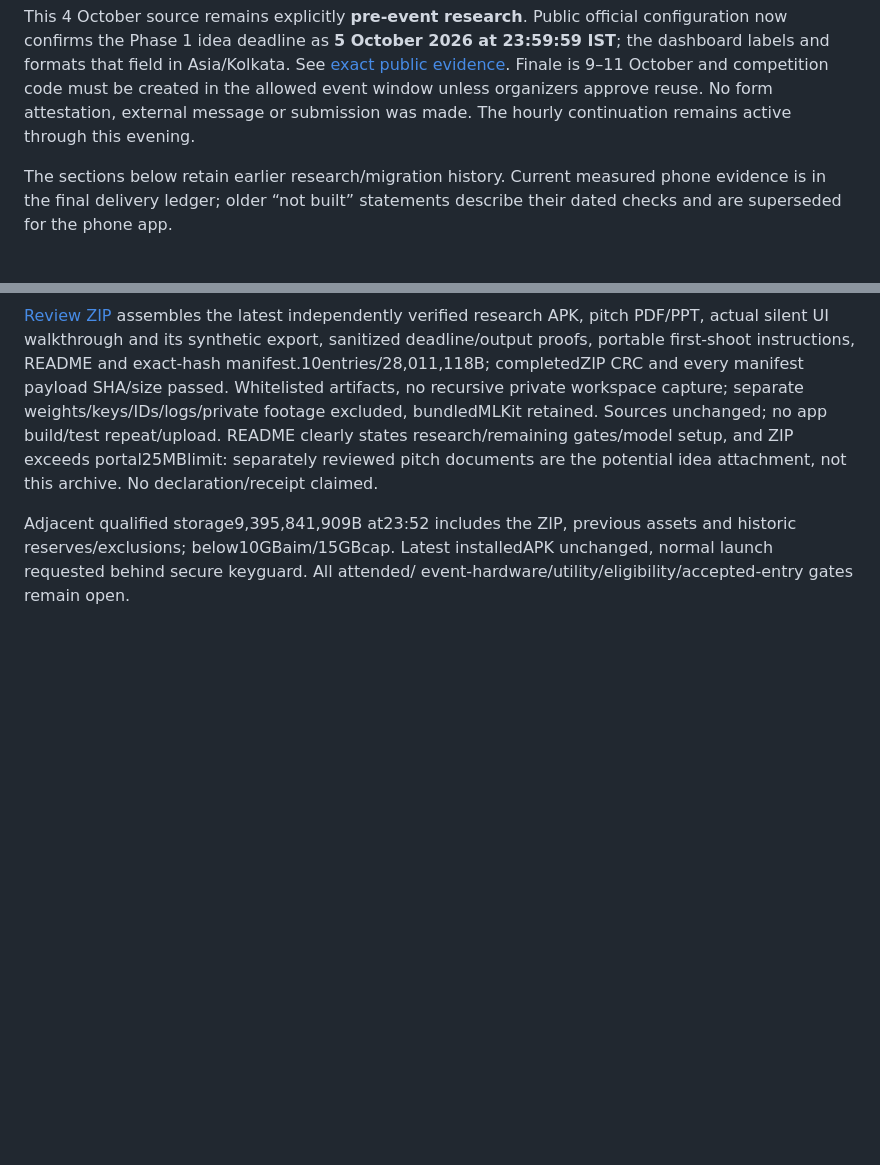
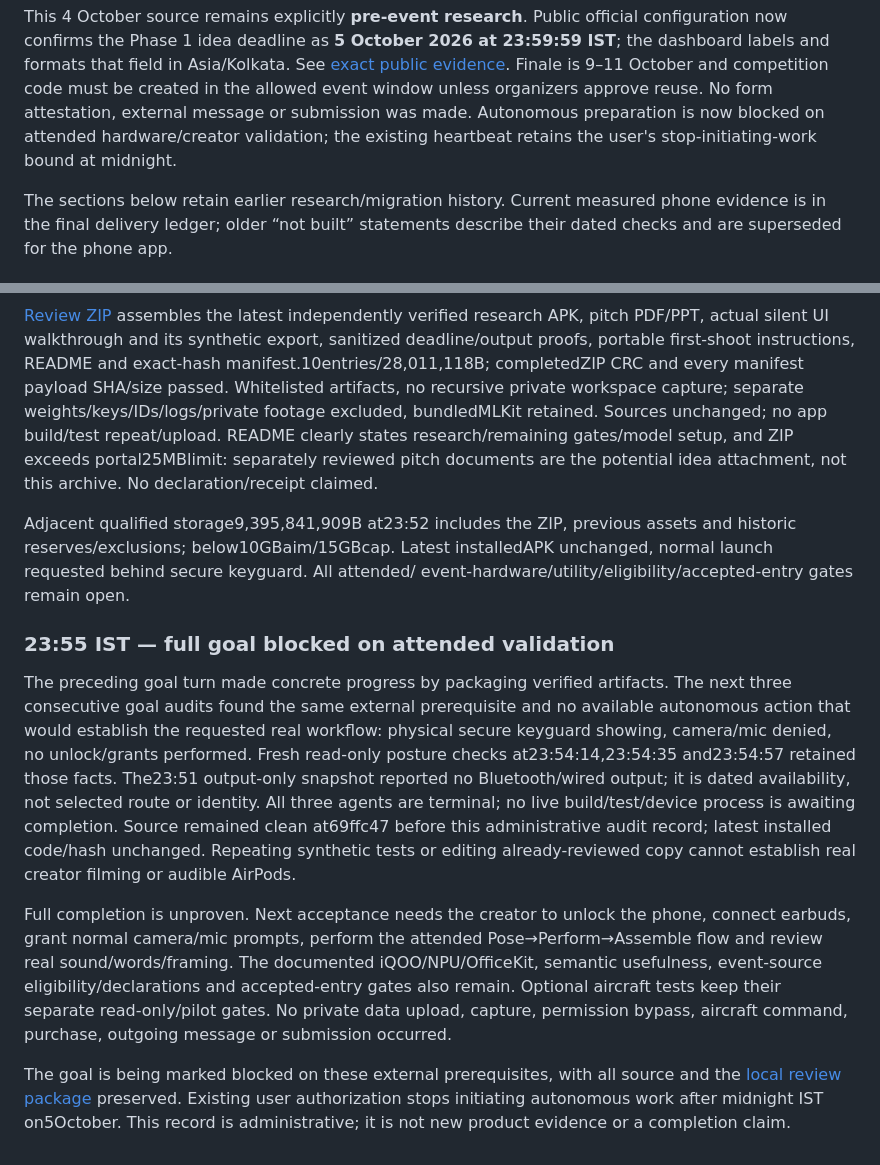
Before and after one commit to sanjuhs/iqoo-film-director, a Markdown page: docs/status.md, 2 parts joined by grey strips. Drawn GitHub-style; blank space fills up the shorter version.

Commit message:
Record attended-validation blocker after three goal audits

```diff
--- a/docs/status.md
+++ b/docs/status.md
@@ -32,7 +32,8 @@ configuration now confirms the Phase 1 idea deadline as **5 October 2026 at
 See [exact public evidence](phase1-deadline-evidence.json). Finale is 9–11 October and
 competition code must be created in the allowed event window unless organizers
 approve reuse. No form attestation, external message or submission was made.
-The hourly continuation remains active through this evening.
+Autonomous preparation is now blocked on attended hardware/creator validation;
+the existing heartbeat retains the user's stop-initiating-work bound at midnight.
 
 The sections below retain earlier research/migration history. Current measured
 phone evidence is in the final delivery ledger; older “not built” statements
@@ -2074,3 +2075,31 @@ Adjacent qualified storage9,395,841,909B at23:52 includes the ZIP, previous asse
 and historic reserves/exclusions; below10GBaim/15GBcap. Latest installedAPK
 unchanged, normal launch requested behind secure keyguard. All attended/
 event-hardware/utility/eligibility/accepted-entry gates remain open.
+
+### 23:55 IST — full goal blocked on attended validation
+
+The preceding goal turn made concrete progress by packaging verified artifacts.
+The next three consecutive goal audits found the same external prerequisite and
+no available autonomous action that would establish the requested real workflow:
+physical secure keyguard showing, camera/mic denied, no unlock/grants performed.
+Fresh read-only posture checks at23:54:14,23:54:35 and23:54:57 retained those facts.
+The23:51 output-only snapshot reported no Bluetooth/wired output; it is dated
+availability, not selected route or identity. All three agents are terminal; no
+live build/test/device process is awaiting completion. Source remained clean
+at69ffc47 before this administrative audit record; latest installed code/hash
+unchanged. Repeating synthetic tests or editing already-reviewed copy cannot
+establish real creator filming or audible AirPods.
+
+Full completion is unproven. Next acceptance needs the creator to unlock the
+phone, connect earbuds, grant normal camera/mic prompts, perform the attended
+Pose→Perform→Assemble flow and review real sound/words/framing. The documented
+iQOO/NPU/OfficeKit, semantic usefulness, event-source eligibility/declarations
+and accepted-entry gates also remain. Optional aircraft tests keep their
+separate read-only/pilot gates. No private data upload, capture, permission
+bypass, aircraft command, purchase, outgoing message or submission occurred.
+
+The goal is being marked blocked on these external prerequisites, with all
+source and the [local review package](local-review-package.md) preserved.
+Existing user authorization stops initiating autonomous work after midnight
+IST on5October. This record is administrative; it is not new product evidence
+or a completion claim.
```
Also changed, not shown: docs/completion-audit.md (+6 -0 lines).
